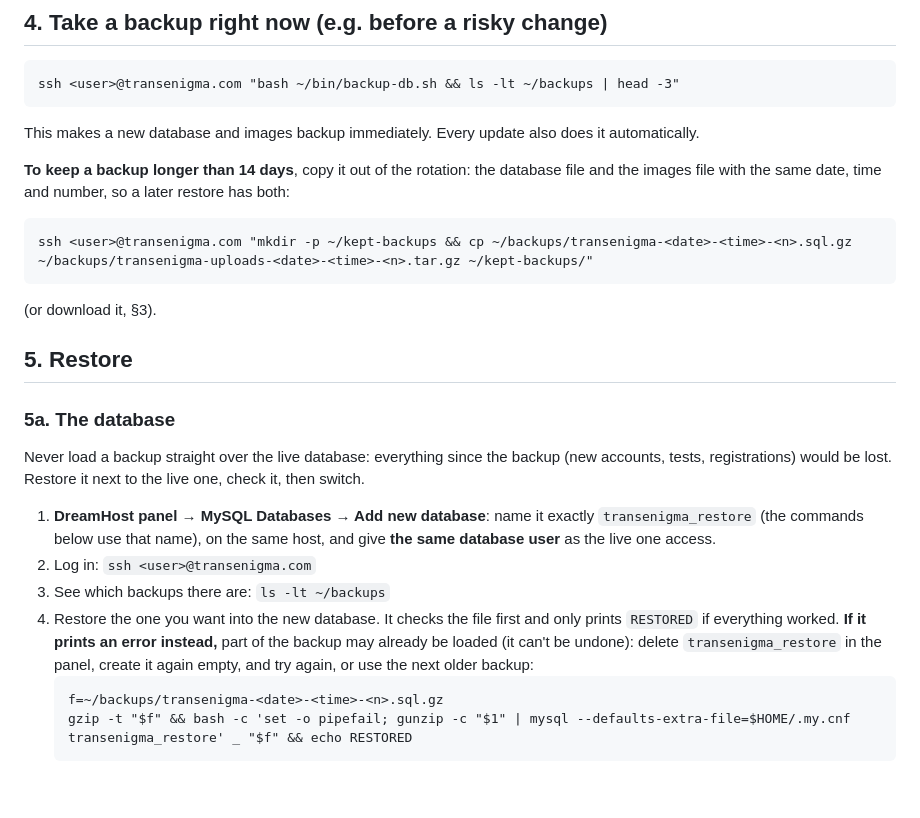
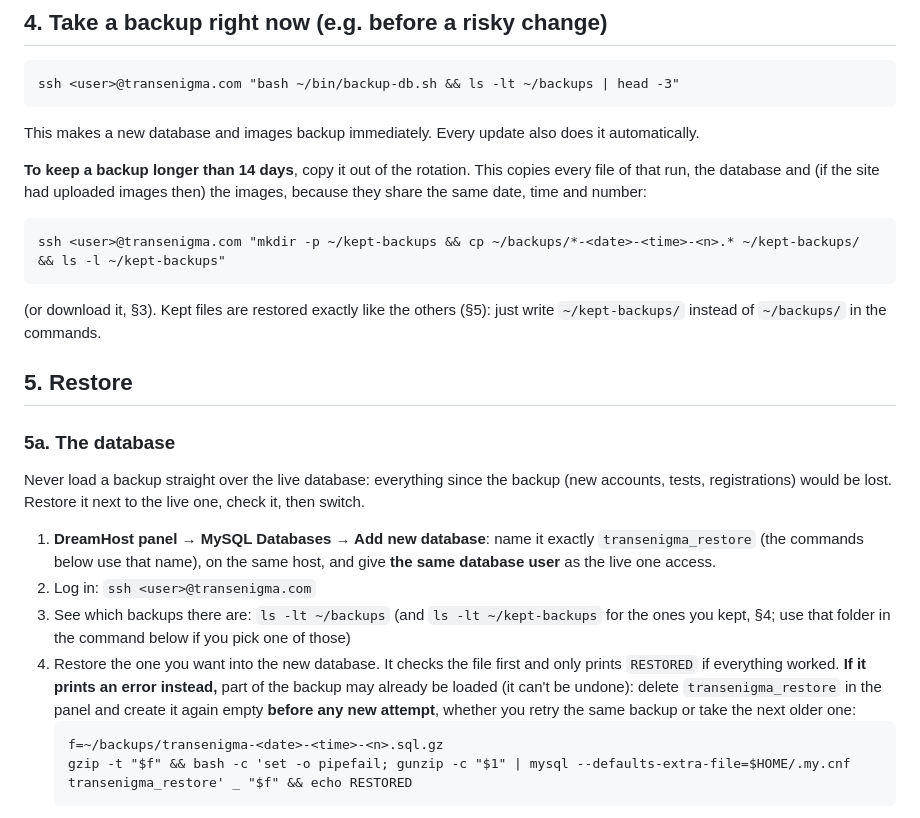
Before and after one commit to DEB108-Nitai/wellness-project, a Markdown page: docs/BACKUPS.md, the part around the change. Rendered like a GitHub page; blank space fills up the shorter version.

Commit message:
docs: restoring kept backups, copying a run's files, fresh database before any retry
Review points on PR #11 (CodeRabbit, CodeAnt):
- Keeping a backup copies every file of that run with one pattern, so a run
  without an images archive doesn't make the command fail.
- Backups in ~/kept-backups are restored the same way; the steps say where.
- After a failed import, the scratch database is recreated before any new
  attempt, including with an older backup.

Co-Authored-By: Claude Opus 5.5 <noreply@anthropic.com>

````diff
--- a/docs/BACKUPS.md
+++ b/docs/BACKUPS.md
@@ -50,11 +50,11 @@ ssh <user>@transenigma.com "bash ~/bin/backup-db.sh && ls -lt ~/backups | head -
 ```
 This makes a new database and images backup immediately. Every update also does it automatically.
 
-**To keep a backup longer than 14 days**, copy it out of the rotation: the database file and the images file with the same date, time and number, so a later restore has both:
+**To keep a backup longer than 14 days**, copy it out of the rotation. This copies every file of that run, the database and (if the site had uploaded images then) the images, because they share the same date, time and number:
 ```
-ssh <user>@transenigma.com "mkdir -p ~/kept-backups && cp ~/backups/transenigma-<date>-<time>-<n>.sql.gz ~/backups/transenigma-uploads-<date>-<time>-<n>.tar.gz ~/kept-backups/"
+ssh <user>@transenigma.com "mkdir -p ~/kept-backups && cp ~/backups/*-<date>-<time>-<n>.* ~/kept-backups/ && ls -l ~/kept-backups"
 ```
-(or download it, §3).
+(or download it, §3). Kept files are restored exactly like the others (§5): just write `~/kept-backups/` instead of `~/backups/` in the commands.
 
 ## 5. Restore
 
@@ -64,8 +64,8 @@ Never load a backup straight over the live database: everything since the backup
 
 1. **DreamHost panel → MySQL Databases → Add new database**: name it exactly `transenigma_restore` (the commands below use that name), on the same host, and give **the same database user** as the live one access.
 2. Log in: `ssh <user>@transenigma.com`
-3. See which backups there are: `ls -lt ~/backups`
-4. Restore the one you want into the new database. It checks the file first and only prints `RESTORED` if everything worked. **If it prints an error instead,** part of the backup may already be loaded (it can't be undone): delete `transenigma_restore` in the panel, create it again empty, and try again, or use the next older backup:
+3. See which backups there are: `ls -lt ~/backups` (and `ls -lt ~/kept-backups` for the ones you kept, §4; use that folder in the command below if you pick one of those)
+4. Restore the one you want into the new database. It checks the file first and only prints `RESTORED` if everything worked. **If it prints an error instead,** part of the backup may already be loaded (it can't be undone): delete `transenigma_restore` in the panel and create it again empty **before any new attempt**, whether you retry the same backup or take the next older one:
    ```
    f=~/backups/transenigma-<date>-<time>-<n>.sql.gz
    gzip -t "$f" && bash -c 'set -o pipefail; gunzip -c "$1" | mysql --defaults-extra-file=$HOME/.my.cnf transenigma_restore' _ "$f" && echo RESTORED
````
